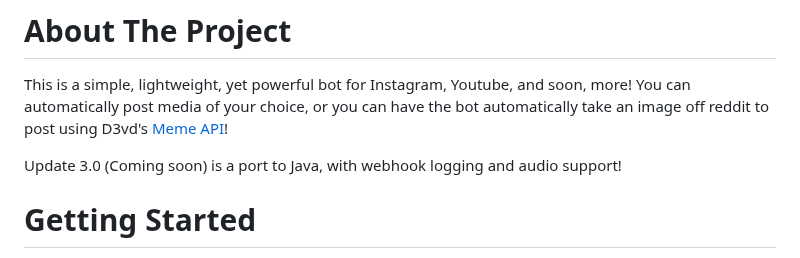
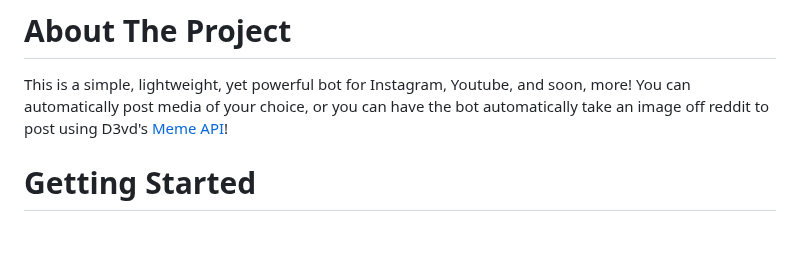
Before and after one commit to TruFoox/HoneyWasp, a Markdown page: README.md, the part around the change. Rendered like a GitHub page; blank space fills up the shorter version.

Commit message:
Remove update 3.0 details from README
Removed mention of the upcoming Java port in the project description.

```diff
--- a/README.md
+++ b/README.md
@@ -40,7 +40,6 @@
 
 This is a simple, lightweight, yet powerful bot for Instagram, Youtube, and soon, more! You can automatically post media of your choice, or you can have the bot automatically take an image off reddit to post using D3vd's [Meme API](https://github.com/D3vd/Meme_Api)!
 
-Update 3.0 (Coming soon) is a port to Java, with webhook logging and audio support!
 # Getting Started
 
 Download the latest HoneyWasp .zip from [here](https://github.com/TruFoox/HoneyWasp/releases/latest). You can launch HoneyWasp by opening Win.bat on Windows, or Launch.sh on Linux/Mac.
```
